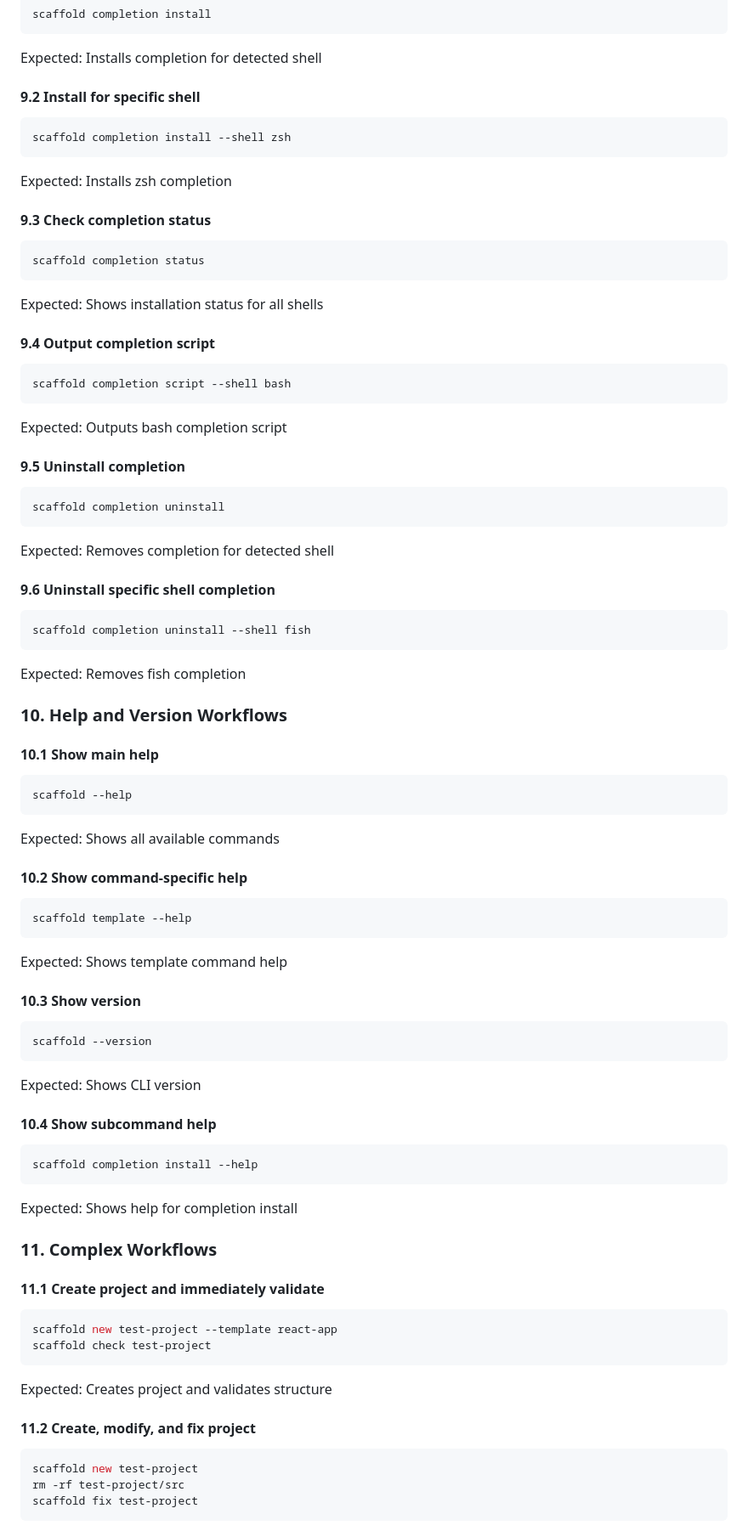
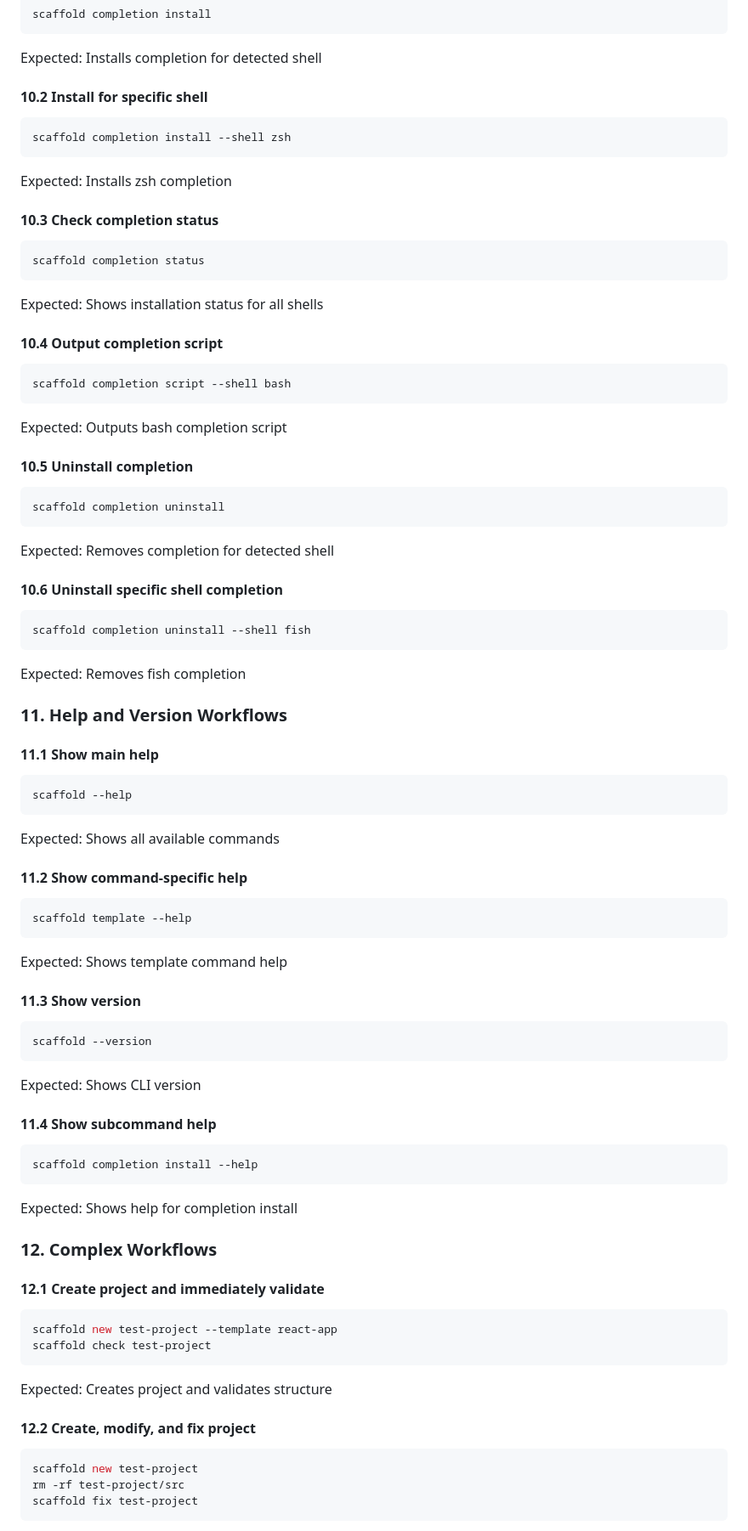
Before and after one commit to zkysar/scaffold, a Markdown page: TEST_WORKFLOWS.md, the part around one of its changes. Shown at 85% size. GitHub-like rendering.

````diff
--- a/TEST_WORKFLOWS.md
+++ b/TEST_WORKFLOWS.md
@@ -332,72 +400,72 @@ scaffold completion install
 ```
 Expected: Installs completion for detected shell
 
-#### 9.2 Install for specific shell
+#### 10.2 Install for specific shell
 ```bash
 scaffold completion install --shell zsh
 ```
 Expected: Installs zsh completion
 
-#### 9.3 Check completion status
+#### 10.3 Check completion status
 ```bash
 scaffold completion status
 ```
 Expected: Shows installation status for all shells
 
-#### 9.4 Output completion script
+#### 10.4 Output completion script
 ```bash
 scaffold completion script --shell bash
 ```
 Expected: Outputs bash completion script
 
-#### 9.5 Uninstall completion
+#### 10.5 Uninstall completion
 ```bash
 scaffold completion uninstall
 ```
 Expected: Removes completion for detected shell
 
-#### 9.6 Uninstall specific shell completion
+#### 10.6 Uninstall specific shell completion
 ```bash
 scaffold completion uninstall --shell fish
 ```
 Expected: Removes fish completion
 
-### 10. Help and Version Workflows
+### 11. Help and Version Workflows
 
-#### 10.1 Show main help
+#### 11.1 Show main help
 ```bash
 scaffold --help
 ```
 Expected: Shows all available commands
 
-#### 10.2 Show command-specific help
+#### 11.2 Show command-specific help
 ```bash
 scaffold template --help
 ```
 Expected: Shows template command help
 
-#### 10.3 Show version
+#### 11.3 Show version
 ```bash
 scaffold --version
 ```
 Expected: Shows CLI version
 
-#### 10.4 Show subcommand help
+#### 11.4 Show subcommand help
 ```bash
 scaffold completion install --help
 ```
 Expected: Shows help for completion install
 
-### 11. Complex Workflows
+### 12. Complex Workflows
 
-#### 11.1 Create project and immediately validate
+#### 12.1 Create project and immediately validate
 ```bash
 scaffold new test-project --template react-app
 scaffold check test-project
 ```
 Expected: Creates project and validates structure
 
-#### 11.2 Create, modify, and fix project
+#### 12.2 Create, modify, and fix project
 ```bash
 scaffold new test-project
 rm -rf test-project/src
````
Also changed, not shown: other parts of TEST_WORKFLOWS.md (+74 -4 lines).
